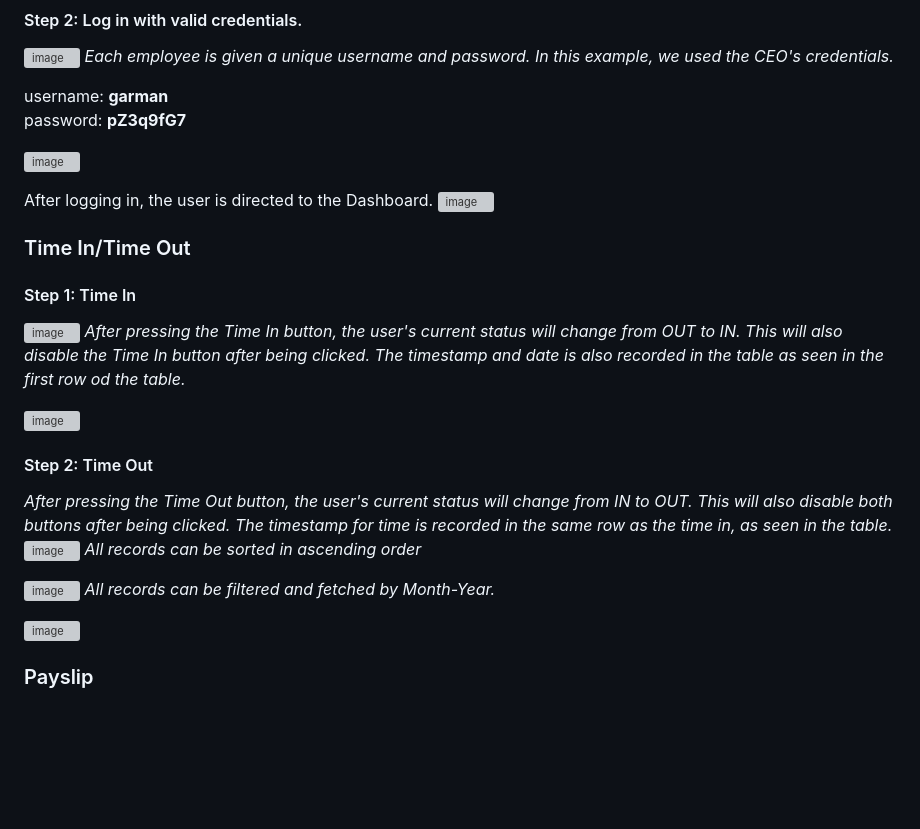
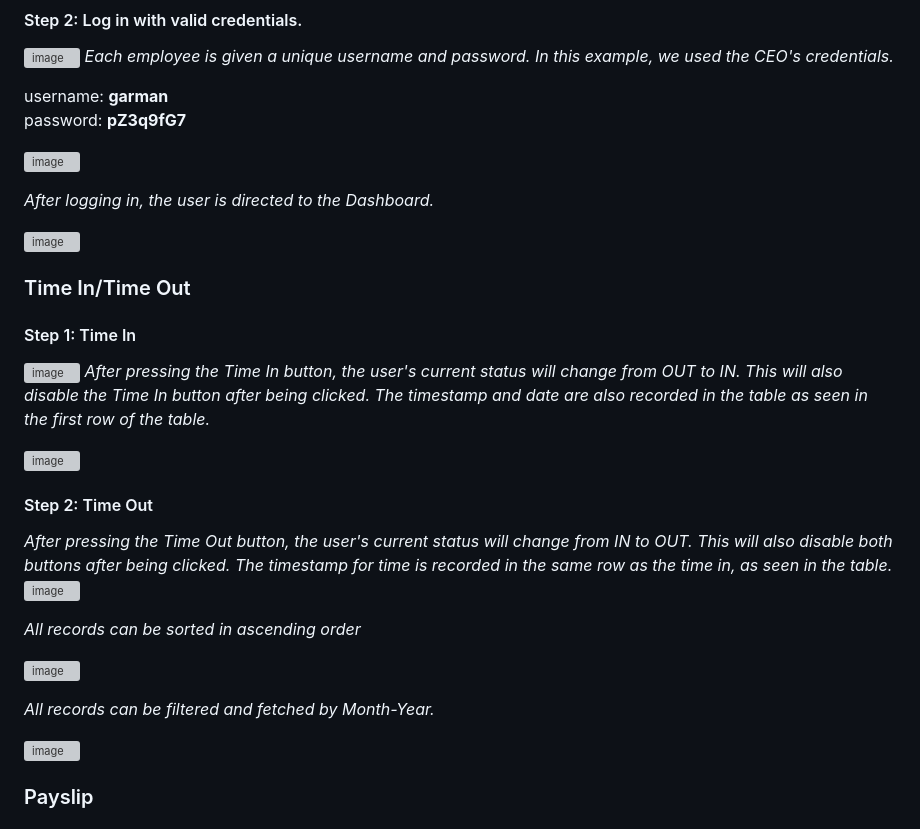
Before and after one commit to zpsy-hub/Advanced-OOP-Payroll-System, a Markdown page: README.md, the part around one of its changes. Rendered like a GitHub page; blank space fills up the shorter version; grey boxes are pictures that could not be loaded.

```diff
--- a/README.md
+++ b/README.md
@@ -60,23 +60,26 @@ password: **pZ3q9fG7**
 
 ![image](https://github.com/shaneabrasaldo/Java-Calculator/assets/125028278/c5279ea7-8c26-4ad9-ba23-43ee127c747c)
 
-After logging in, the user is directed to the Dashboard.
+*After logging in, the user is directed to the Dashboard.*
+
 ![image](https://github.com/shaneabrasaldo/Java-Calculator/assets/125028278/bdbdc6b8-843c-45cd-8ef1-5d7ae54e05ed)
 
 
 ### Time In/Time Out
 #### Step 1: Time In
 ![image](https://github.com/shaneabrasaldo/Java-Calculator/assets/125028278/885fed19-52fc-474b-a649-b7f8da4ab1a3)
-*After pressing the Time In button, the user's current status will change from OUT to IN. This will also disable the Time In button after being clicked. The timestamp and date is also recorded in the table as seen in the first row od the table.*
+*After pressing the Time In button, the user's current status will change from OUT to IN. This will also disable the Time In button after being clicked. The timestamp and date are also recorded in the table as seen in the first row of the table.*
 
 ![image](https://github.com/shaneabrasaldo/Java-Calculator/assets/125028278/77853dc7-9a9c-4a81-93b7-938b90206a07)
 
 #### Step 2: Time Out
 *After pressing the Time Out button, the user's current status will change from IN to OUT. This will also disable both buttons after being clicked. The timestamp for time is recorded in the same row as the time in, as seen in the table.*
 ![image](https://github.com/shaneabrasaldo/Java-Calculator/assets/125028278/c7f2db68-c70e-4419-9108-662f13b1d53f)
+
 *All records can be sorted in ascending order*
 
 ![image](https://github.com/shaneabrasaldo/Java-Calculator/assets/125028278/2c4c28e1-4384-4341-bb0b-328eefa3d6bb)
+
 *All records can be filtered and fetched by Month-Year.*
 
 ![image](https://github.com/shaneabrasaldo/Java-Calculator/assets/125028278/86a0cf6a-fa2c-4dfc-916a-6cd076205a1d)
```
Also changed, not shown: other parts of README.md (+86 -11 lines).
